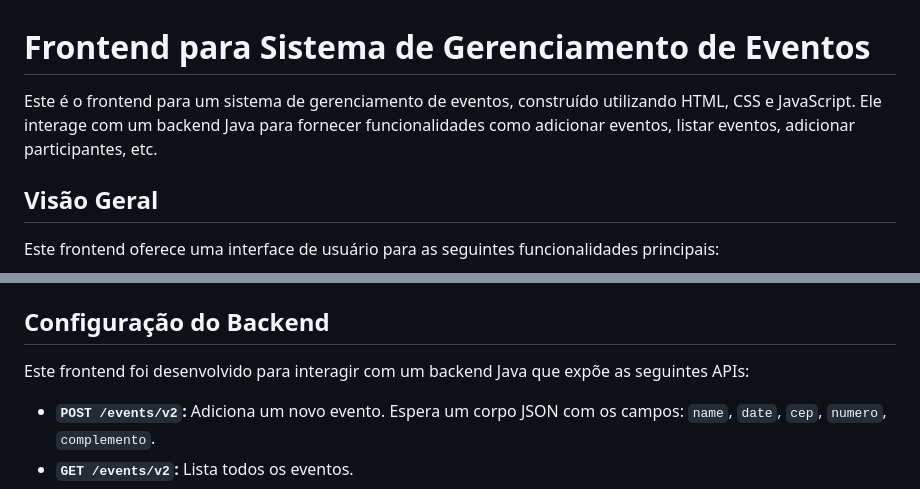
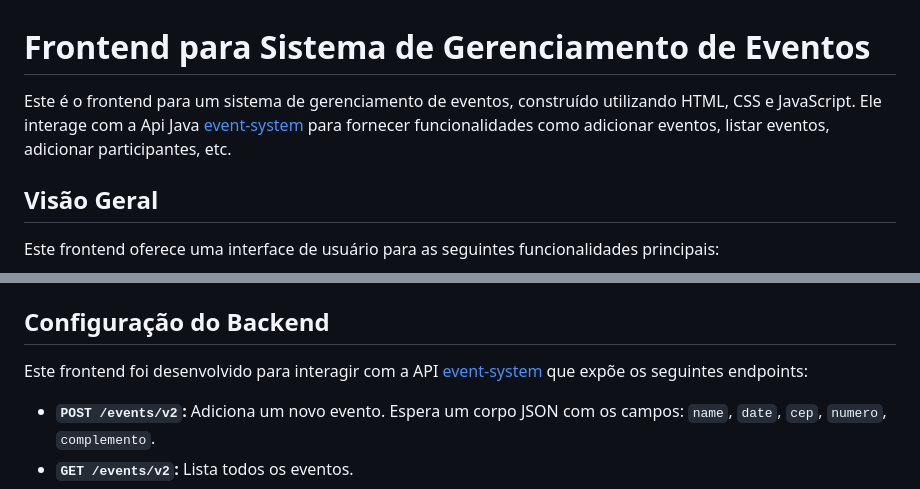
Before and after one commit to uaianaluiza/front-event, a Markdown page: README.md, 2 parts joined by grey strips. Drawn GitHub-style.

```diff
--- a/README.md
+++ b/README.md
@@ -1,7 +1,8 @@
 # Frontend para Sistema de Gerenciamento de Eventos
 
 Este é o frontend para um sistema de gerenciamento de eventos, construído utilizando HTML, CSS e JavaScript.
-Ele interage com um backend Java para fornecer funcionalidades como adicionar eventos, listar eventos, adicionar participantes, etc.
+Ele interage com a Api Java [event-system](https://github.com/uaianaluiza/event-system)
+para fornecer funcionalidades como adicionar eventos, listar eventos, adicionar participantes, etc.
 
 ## Visão Geral
 
@@ -36,7 +37,7 @@ Este frontend oferece uma interface de usuário para as seguintes funcionalidade
 
 ## Configuração do Backend
 
-Este frontend foi desenvolvido para interagir com um backend Java que expõe as seguintes APIs:
+Este frontend foi desenvolvido para interagir com a API [event-system](https://github.com/uaianaluiza/event-system) que expõe os seguintes endpoints:
 
 * **`POST /events/v2`:** Adiciona um novo evento. Espera um corpo JSON com os campos: `name`, `date`, `cep`, `numero`, `complemento`.
 * **`GET /events/v2`:** Lista todos os eventos.
```
Also changed, not shown: other parts of README.md (+3 -3 lines).
